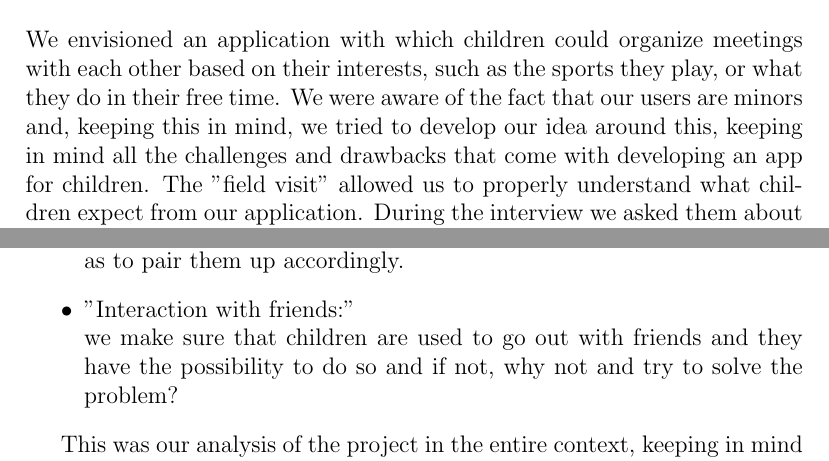
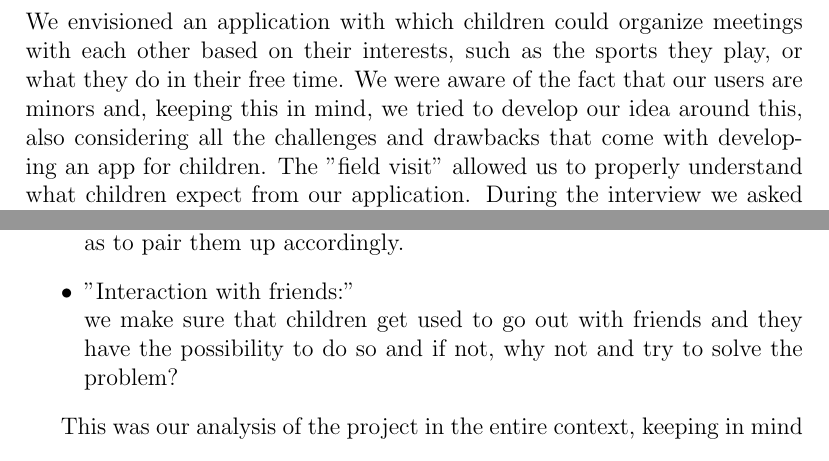
Before and after one commit to alextheraccoon/thecoolgroup7, a LaTeX document (inquiry_analysis.tex): two parts of pages 2 and 4 of 4, joined at a grey line, cut so that both start at the same text. Compiled offline with pdfLaTeX.

Commit message:
Just corrected a repetition and "are used"

```diff
--- a/inquiry_analysis.tex
+++ b/inquiry_analysis.tex
@@ -19,7 +19,7 @@
 	with each other based on their interests, such as the sports they play,
 	or what they do in their free time. We were aware of the fact
 	that our users are minors and, keeping this in mind, we tried to develop
-	our idea around this, keeping in mind all the challenges and drawbacks
+	our idea around this, also considering all the challenges and drawbacks
 	that come with developing an app for children. The "field visit" allowed us to properly
 	understand what children expect from our application. During the interview we asked
 	them about some of the features that we should include in the app.
@@ -81,7 +81,7 @@
 		       this is the meat of our application, so we listed the most common interests and hobbies
 					 so that we can include them in our product. Knowing what our users do allows us to better categorise them, as well as to pair them up accordingly.
 		\item "Interaction with friends:"\\
-		       we make sure that children are used to go out with friends and they have the possibility to do
+		       we make sure that children get used to go out with friends and they have the possibility to do
 					 so and if not, why not and try to solve the problem?
 
 	\end{itemize}
```
Also changed, not shown: inquiry_analysis.pdf.
